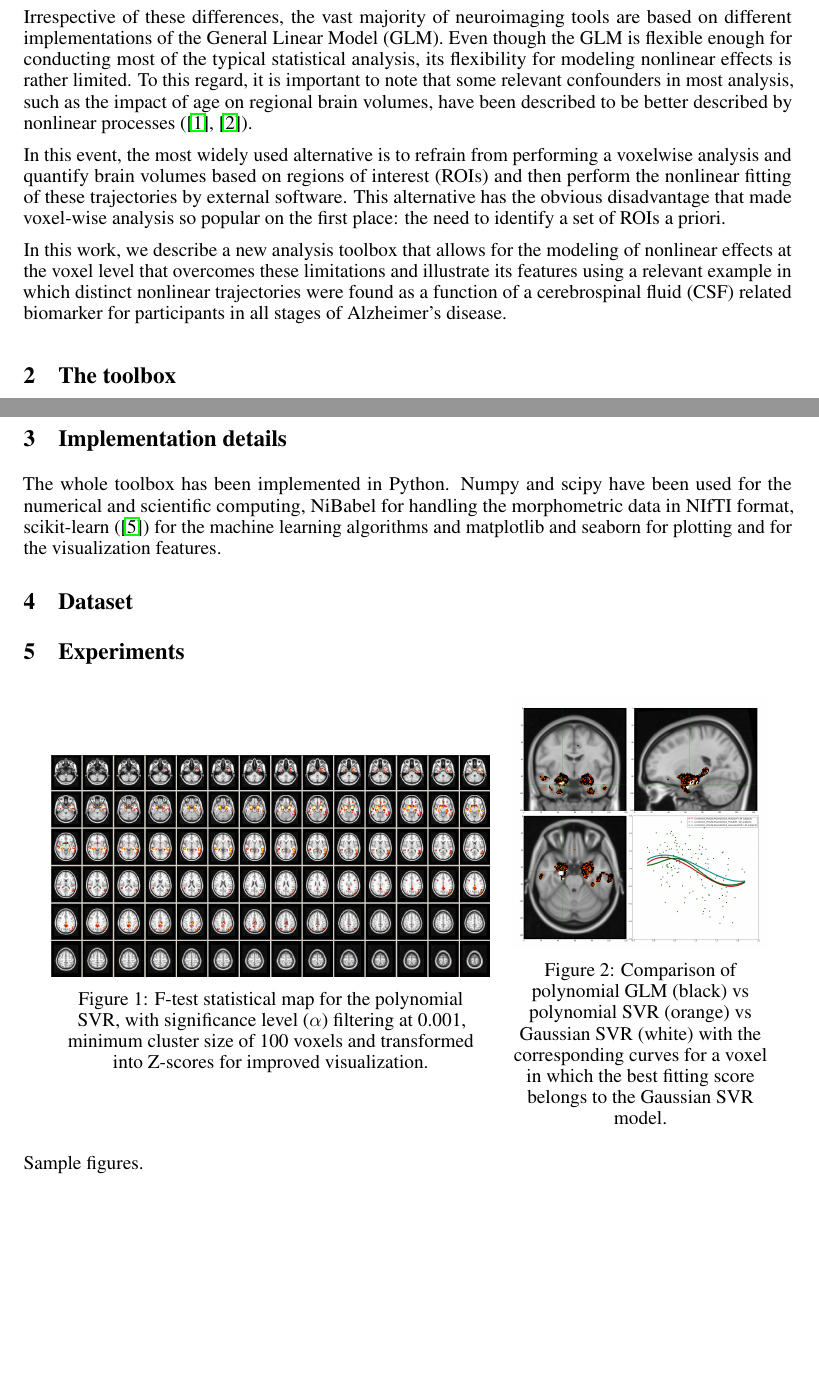
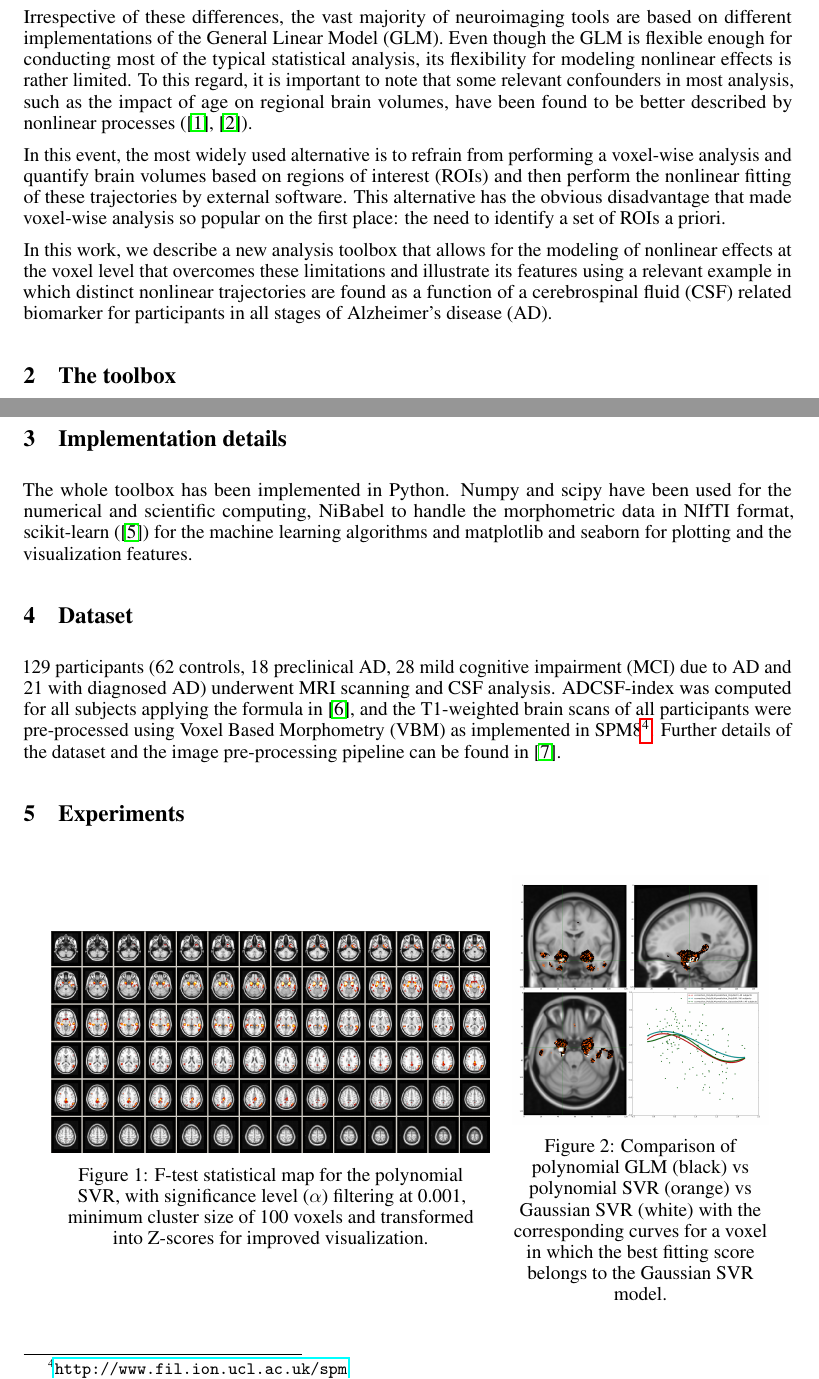
Before and after one commit to santiago-puchginer-snkeos/vneat-nips-2016, a LaTeX paper (nips_2016.tex): two parts of pages 1 and 3 of 4, joined at a grey line, cut so that both start at the same text, the shorter picture padded with empty space. Compiled offline with pdfLaTeX.

Commit message:
Dataset and some small corrections

```diff
--- a/nips_2016.tex
+++ b/nips_2016.tex
@@ -75,11 +75,11 @@
 
 Nowadays there is a vast armory of neuroimaging analysis tools available for the neuroscientific community whose ultimate goal is to conduct spatially extended statistical tests to identify regionally significant effects in the images without any a priori hypothesis on the location or extent of these effects. Some of these tools perform these tests at the voxel level\footnote{\url{http://www.fil.ion.ucl.ac.uk/spm/}}, whereas some others provide with specific environments for analyzing the images, based on 3D meshes\footnote{\url{http://freesurfer.net/}} or boundaries\footnote{\url{http://idealab.ucdavis.edu/software/bbsi.php}}.
 
-Irrespective of these differences, the vast majority of neuroimaging tools are based on different implementations of the General Linear Model (GLM). Even though the GLM is flexible enough for conducting most of the typical statistical analysis, its flexibility for modeling nonlinear effects is rather limited. To this regard, it is important to note that some relevant confounders in most analysis, such as the impact of age on regional brain volumes, have been described to be better described by nonlinear processes (\cite{nonlinear_subcortical}, \cite{nonlinear_cortical}).
+Irrespective of these differences, the vast majority of neuroimaging tools are based on different implementations of the General Linear Model (GLM). Even though the GLM is flexible enough for conducting most of the typical statistical analysis, its flexibility for modeling nonlinear effects is rather limited. To this regard, it is important to note that some relevant confounders in most analysis, such as the impact of age on regional brain volumes, have been found to be better described by nonlinear processes (\cite{nonlinear_subcortical}, \cite{nonlinear_cortical}).
 
-In this event, the most widely used alternative is to refrain from performing a voxelwise analysis and quantify brain volumes based on regions of interest (ROIs) and then perform the nonlinear fitting of these trajectories by external software. This alternative has the obvious disadvantage that made voxel-wise analysis so popular on the first place: the need to identify a set of ROIs a priori.
+In this event, the most widely used alternative is to refrain from performing a voxel-wise analysis and quantify brain volumes based on regions of interest (ROIs) and then perform the nonlinear fitting of these trajectories by external software. This alternative has the obvious disadvantage that made voxel-wise analysis so popular on the first place: the need to identify a set of ROIs a priori.
 
-In this work, we describe a new analysis toolbox that allows for the modeling of nonlinear effects at the voxel level that overcomes these limitations and illustrate its features using a relevant example in which distinct nonlinear trajectories were found as a function of a cerebrospinal fluid (CSF) related biomarker for participants in all stages of Alzheimer's disease.
+In this work, we describe a new analysis toolbox that allows for the modeling of nonlinear effects at the voxel level that overcomes these limitations and illustrate its features using a relevant example in which distinct nonlinear trajectories are found as a function of a cerebrospinal fluid (CSF) related biomarker for participants in all stages of Alzheimer's disease (AD).
 
 
 \section{The toolbox}
@@ -131,9 +131,12 @@ An interactive visualization tool is included in the toolbox to provide added in
 
 \section{Implementation details}
 
-The whole toolbox has been implemented in Python. Numpy and scipy have been used for the numerical and scientific computing, NiBabel for handling the morphometric data in NIfTI format, scikit-learn (\cite{scikit-learn}) for the machine learning algorithms and matplotlib and seaborn for plotting and for the visualization features.
+The whole toolbox has been implemented in Python. Numpy and scipy have been used for the numerical and scientific computing, NiBabel to handle the morphometric data in NIfTI format, scikit-learn (\cite{scikit-learn}) for the machine learning algorithms and matplotlib and seaborn for plotting and the visualization features.
 
 \section{Dataset}
+
+129 participants (62 controls, 18 preclinical AD, 28 mild cognitive impairment (MCI) due to AD and 21 with diagnosed AD) underwent MRI scanning and CSF analysis. ADCSF-index was computed for all subjects applying the formula in \cite{ADCSF_Molinuevo_2013}, and the T1-weighted brain scans of all participants were pre-processed using Voxel Based Morphometry (VBM) as implemented in SPM8\footnote{\url{http://www.fil.ion.ucl.ac.uk/spm}}. Further details of the
+dataset and the image pre-processing pipeline can be found in \cite{Nonlinear_Gispert_2015}.
 
 \section{Experiments}
 
@@ -156,7 +159,5 @@ The whole toolbox has been implemented in Python. Numpy and scipy have been used
 	\end{minipage}%
 \end{figure}
 
-Sample figures.
-
 \section{Conclusions}
 
```
Also changed, not shown: nips_2016.bbl, nips_2016.pdf, nips_2016.tex (2 more changed lines), 3 other files.
